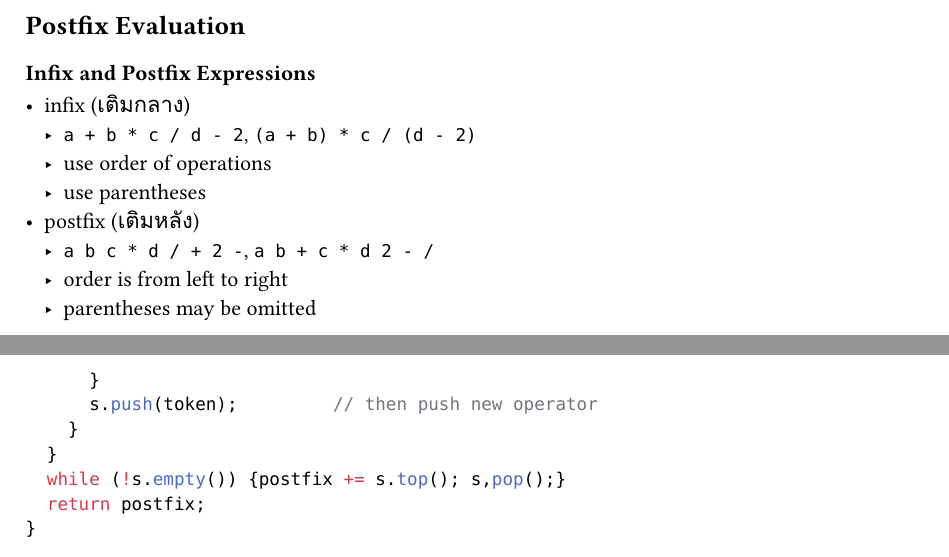
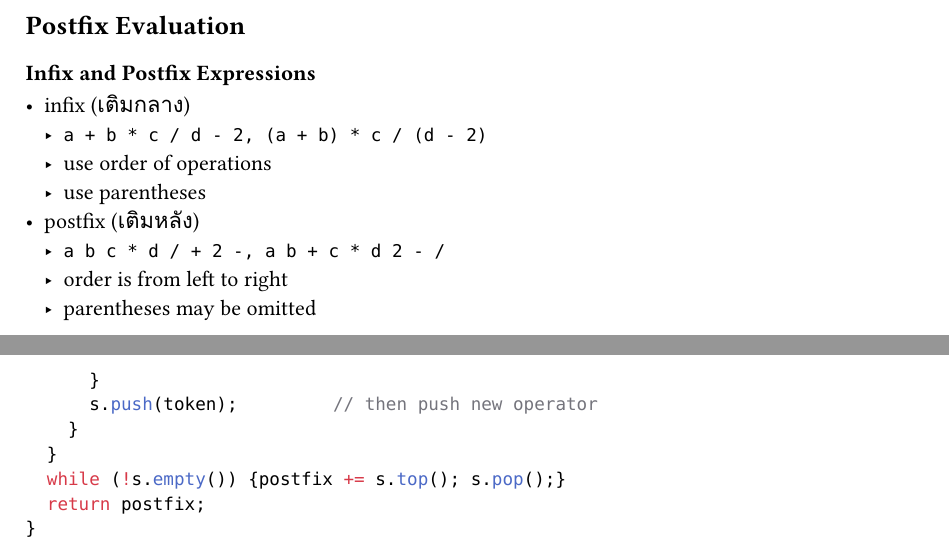
Before and after one commit to goldhand-c/data-structure-note, a Typst document (lect05.typ): two parts of pages 3 and 4 of 6, joined at a grey line, cut so that both start at the same text. Compiled offline with Typst 0.15.

Commit message:
Fix spelling

````diff
--- a/lect05.typ
+++ b/lect05.typ
@@ -117,11 +117,11 @@ now x is 4
 
 === Infix and Postfix Expressions
 - infix (เติมกลาง)
-  - `a + b * c / d - 2`, `(a + b) * c / (d - 2)`
+  - `a + b * c / d - 2, (a + b) * c / (d - 2)`
   - use order of operations
   - use parentheses
 - postfix (เติมหลัง)
-  - `a b c * d / + 2 -`, `a b + c * d 2 - /`
+  - `a b c * d / + 2 -, a b + c * d 2 - /`
   - order is from left to right
   - parentheses may be omitted
 
@@ -173,7 +173,7 @@ string infix2postfix(string &infix) {
       s.push(token);         // then push new operator
     }
   }
-  while (!s.empty()) {postfix += s.top(); s,pop();}
+  while (!s.empty()) {postfix += s.top(); s.pop();}
   return postfix;
 }
 ```
@@ -226,7 +226,7 @@ string infix2postfix(string &infix) {
       s.push(token);
     }
   }
-  while (!s.empty()) {postfix += s.top(); s,pop();}
+  while (!s.empty()) {postfix += s.top(); s.pop();}
   return postfix;
 }
 ```
````
Also changed, not shown: lect02.typ (+1 -0 lines), lect03.typ (+1 -1 lines), lect04.typ (+2 -2 lines), lect12.typ (+2 -0 lines), 1 other file.
